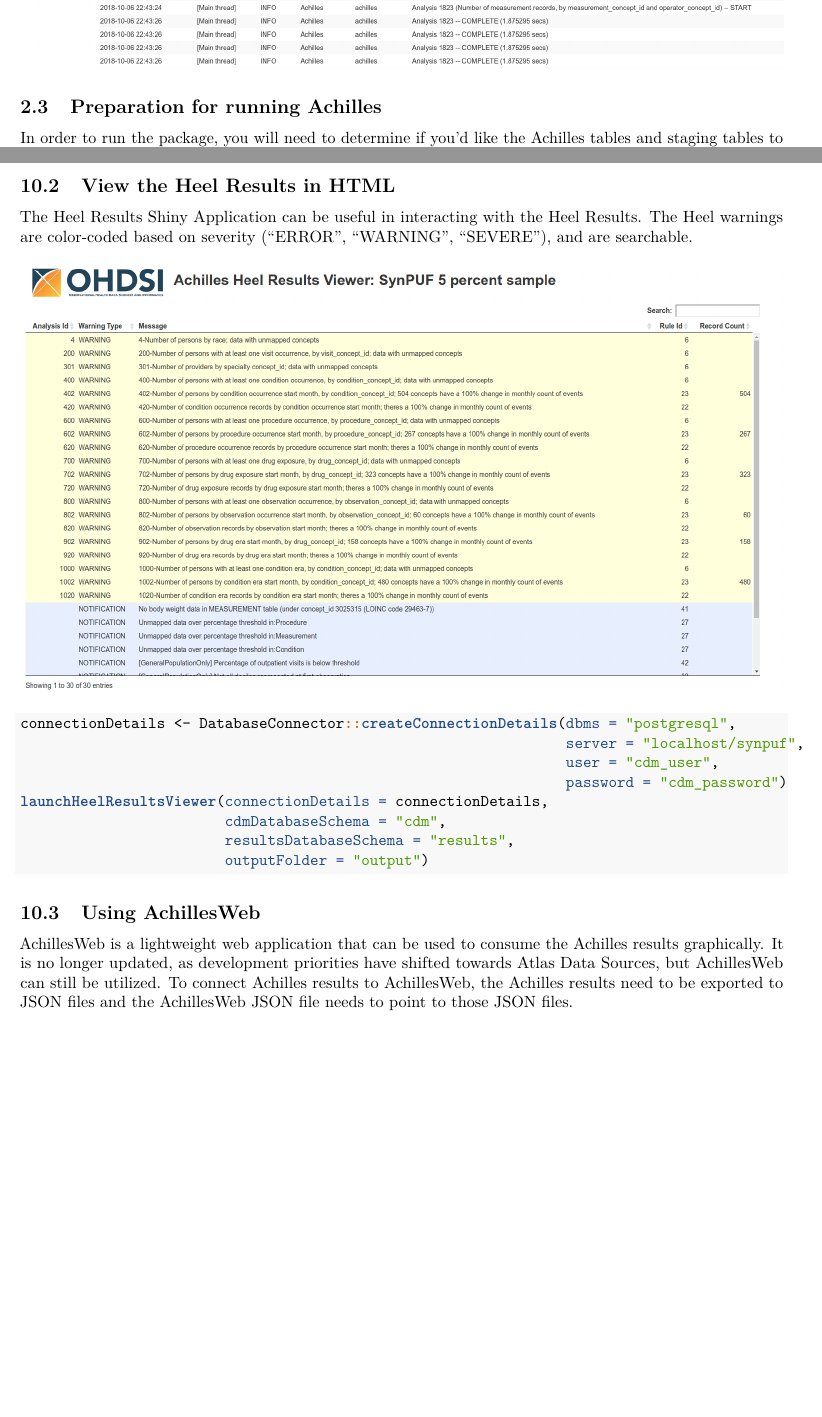
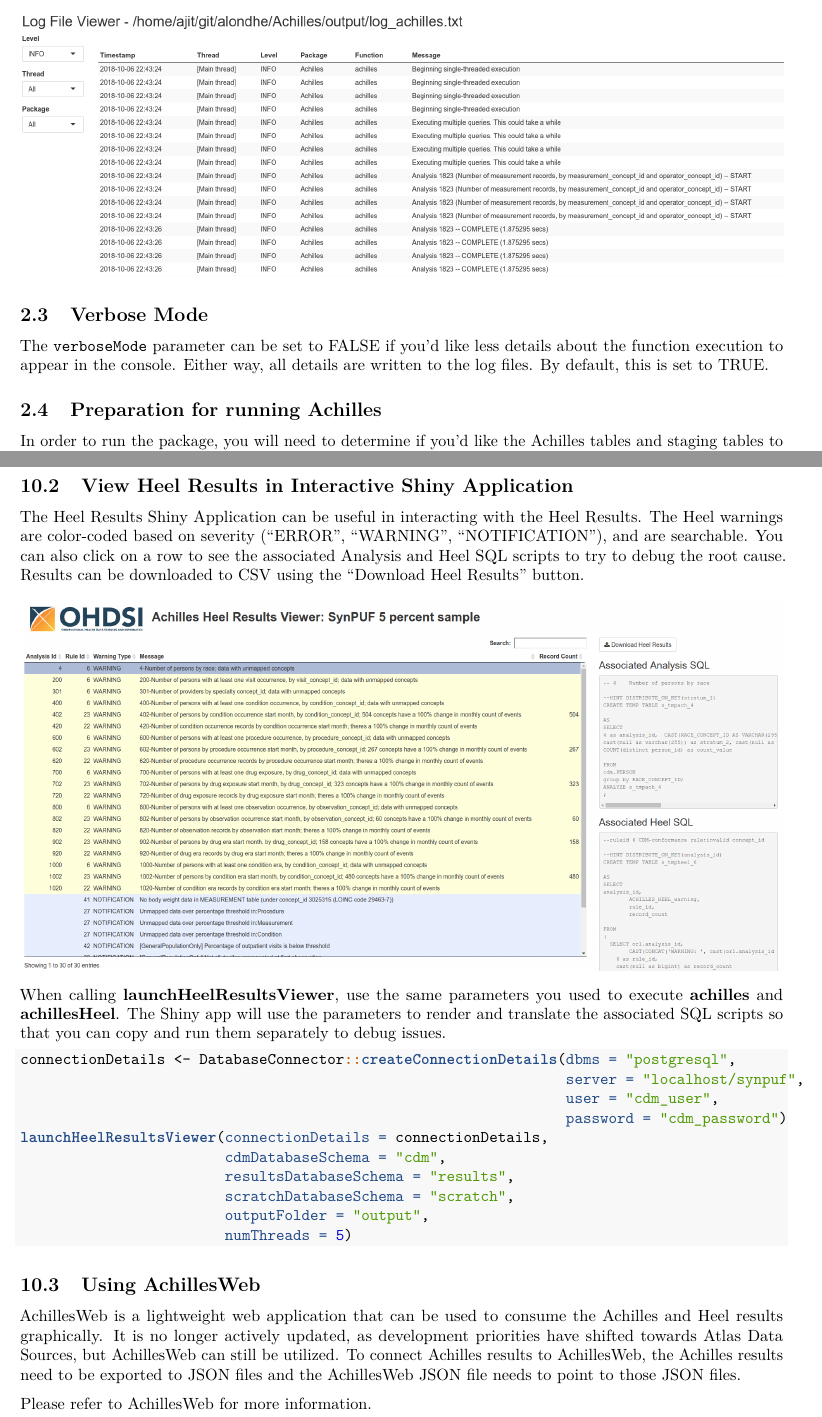
Before and after one commit to OHDSI/Achilles, a LaTeX document (vignettes/RunningAchilles.tex): two parts of pages 3 and 9 of 10, joined at a grey line, cut at the place of the change, the shorter picture padded with empty space. Compiled offline with pdfLaTeX.

Commit message:
Added verboseMode to limit the amount of detail shown in the console. Updated vignette.

```diff
--- a/vignettes/RunningAchilles.tex
+++ b/vignettes/RunningAchilles.tex
@@ -214,6 +214,13 @@
 \end{Shaded}
 
 \includegraphics{../inst/doc/logging_screenshot.png}
+
+\subsection{Verbose Mode}\label{verbose-mode}
+
+The \texttt{verboseMode} parameter can be set to FALSE if you'd like
+less details about the function execution to appear in the console.
+Either way, all details are written to the log files. By default, this
+is set to TRUE.
 
 \subsection{Preparation for running
 Achilles}\label{preparation-for-running-achilles}
@@ -656,14 +671,23 @@
 \end{Highlighting}
 \end{Shaded}
 
-\subsection{View the Heel Results in
-HTML}\label{view-the-heel-results-in-html}
+\subsection{View Heel Results in Interactive Shiny
+Application}\label{view-heel-results-in-interactive-shiny-application}
 
 The Heel Results Shiny Application can be useful in interacting with the
 Heel Results. The Heel warnings are color-coded based on severity
-(``ERROR'', ``WARNING'', ``SEVERE''), and are searchable.
+(``ERROR'', ``WARNING'', ``NOTIFICATION''), and are searchable. You can
+also click on a row to see the associated Analysis and Heel SQL scripts
+to try to debug the root cause. Results can be downloaded to CSV using
+the ``Download Heel Results'' button.
 
 \includegraphics{../inst/doc/shinyHeel_screenshot.png}
+
+When calling \textbf{launchHeelResultsViewer}, use the same parameters
+you used to execute \textbf{achilles} and \textbf{achillesHeel}. The
+Shiny app will use the parameters to render and translate the associated
+SQL scripts so that you can copy and run them separately to debug
+issues.
 
 \begin{Shaded}
 \begin{Highlighting}[]
@@ -674,18 +698,23 @@
 \KeywordTok{launchHeelResultsViewer}\NormalTok{(}\DataTypeTok{connectionDetails =}\NormalTok{ connectionDetails, }
                         \DataTypeTok{cdmDatabaseSchema =} \StringTok{"cdm"}\NormalTok{, }
                         \DataTypeTok{resultsDatabaseSchema =} \StringTok{"results"}\NormalTok{, }
-                        \DataTypeTok{outputFolder =} \StringTok{"output"}\NormalTok{)}
+                        \DataTypeTok{scratchDatabaseSchema =} \StringTok{"scratch"}\NormalTok{,}
+                        \DataTypeTok{outputFolder =} \StringTok{"output"}\NormalTok{, }
+                        \DataTypeTok{numThreads =} \DecValTok{5}\NormalTok{)}
 \end{Highlighting}
 \end{Shaded}
 
 \subsection{Using AchillesWeb}\label{using-achillesweb}
 
 AchillesWeb is a lightweight web application that can be used to consume
-the Achilles results graphically. It is no longer updated, as
-development priorities have shifted towards Atlas Data Sources, but
-AchillesWeb can still be utilized. To connect Achilles results to
-AchillesWeb, the Achilles results need to be exported to JSON files and
-the AchillesWeb JSON file needs to point to those JSON files.
+the Achilles and Heel results graphically. It is no longer actively
+updated, as development priorities have shifted towards Atlas Data
+Sources, but AchillesWeb can still be utilized. To connect Achilles
+results to AchillesWeb, the Achilles results need to be exported to JSON
+files and the AchillesWeb JSON file needs to point to those JSON files.
+
+Please refer to \href{https://github.com/OHDSI/AchillesWeb}{AchillesWeb}
+for more information.
 
 \subsubsection{Exporting to JSON}\label{exporting-to-json}
 
```
Also changed, not shown: inst/doc/shinyHeel_screenshot.png, vignettes/RunningAchilles.pdf, vignettes/RunningAchilles.tex (27 more changed lines), 9 other files.
